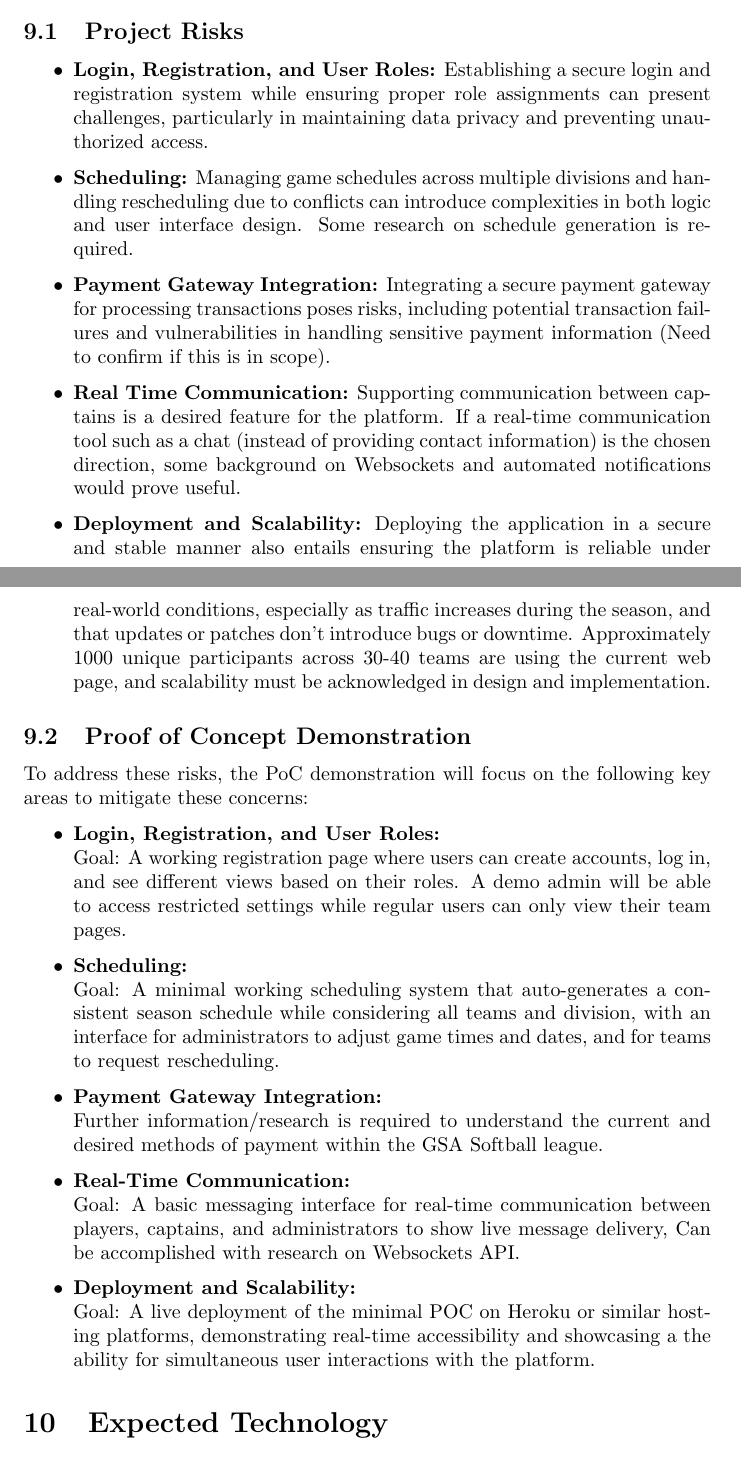
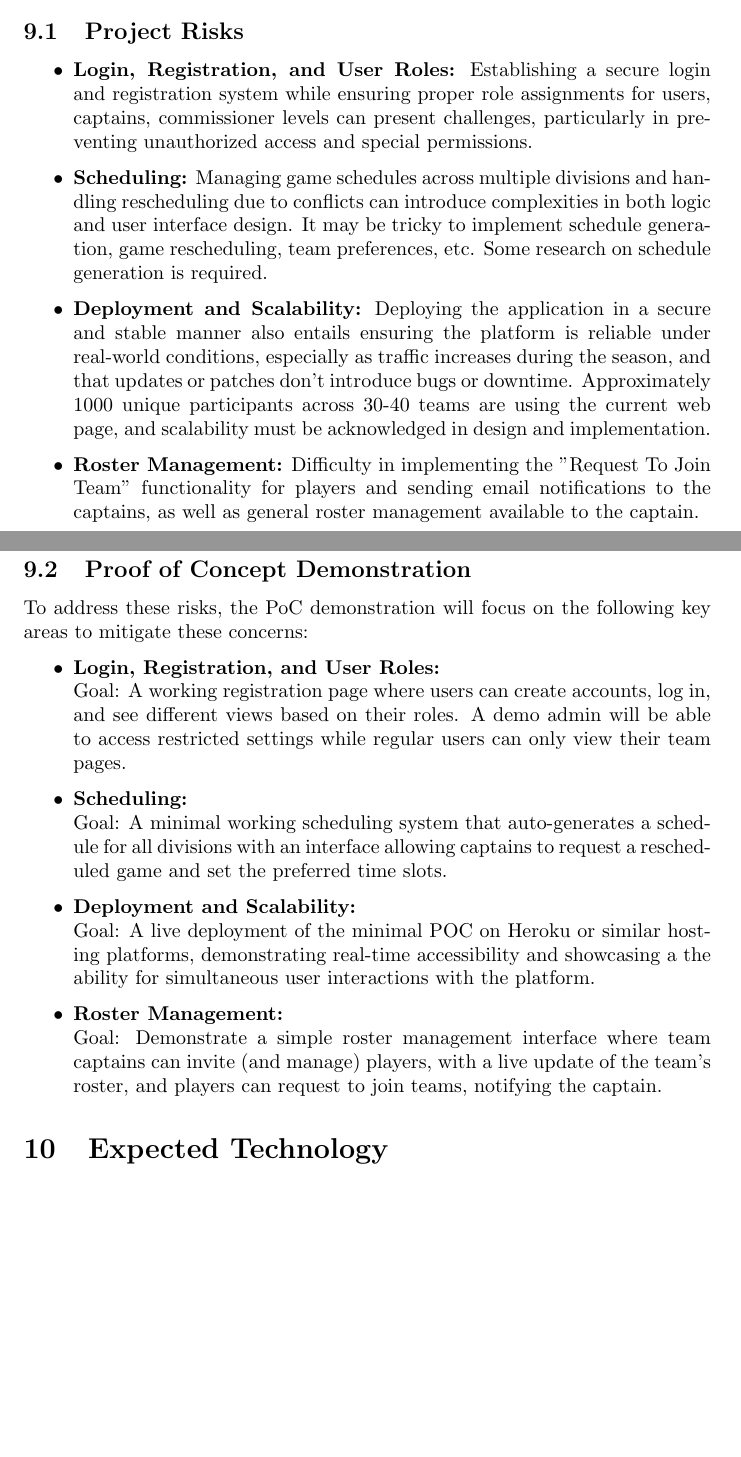
Before and after one commit to emmawigglesworth/Team_6_Capstone, a LaTeX document (DevelopmentPlan/DevelopmentPlan.tex): two parts of pages 9 and 10 of 16, joined at a grey line, cut so that both start at the same text, the shorter picture padded with empty space. Compiled offline with pdfLaTeX.

Commit message:
Updating POC plan based on client meeting

```diff
--- a/DevelopmentPlan/DevelopmentPlan.tex
+++ b/DevelopmentPlan/DevelopmentPlan.tex
@@ -318,11 +319,10 @@ The timeline for this project will be as follows:
 \subsection{Project Risks}
 
 \begin{itemize}
-  \item \textbf{Login, Registration, and User Roles:} Establishing a secure login and registration system while ensuring proper role assignments can present challenges, particularly in maintaining data privacy and preventing unauthorized access.
-  \item \textbf{Scheduling:} Managing game schedules across multiple divisions and handling rescheduling due to conflicts can introduce complexities in both logic and user interface design. Some research on schedule generation is required.
-  \item \textbf{Payment Gateway Integration:} Integrating a secure payment gateway for processing transactions poses risks, including potential transaction failures and vulnerabilities in handling sensitive payment information (Need to confirm if this is in scope).
-  \item \textbf{Real Time Communication:} Supporting communication between captains is a desired feature for the platform. If a real-time communication tool such as a chat (instead of providing contact information) is the chosen direction, some background on Websockets and automated notifications would prove useful.
+  \item \textbf{Login, Registration, and User Roles:} Establishing a secure login and registration system while ensuring proper role assignments for users, captains, commissioner levels can present challenges, particularly in preventing unauthorized access and special permissions.
+  \item \textbf{Scheduling:} Managing game schedules across multiple divisions and handling rescheduling due to conflicts can introduce complexities in both logic and user interface design. It may be tricky to implement schedule generation, game rescheduling, team preferences, etc. Some research on schedule generation is required.
   \item \textbf{Deployment and Scalability:} Deploying the application in a secure and stable manner also entails ensuring the platform is reliable under real-world conditions, especially as traffic increases during the season, and that updates or patches don’t introduce bugs or downtime. Approximately 1000 unique participants across 30-40 teams are using the current web page, and scalability must be acknowledged in design and implementation.
+  \item \textbf{Roster Management:} Difficulty in implementing the "Request To Join Team" functionality for players and sending email notifications to the captains, as well as general roster management available to the captain.
 \end{itemize}
 \subsection{Proof of Concept Demonstration}
 
@@ -330,10 +330,9 @@ To address these risks, the PoC demonstration will focus on the following key ar
 
 \begin{itemize}
 	\item \textbf{Login, Registration, and User Roles:} \\ Goal: A working registration page where users can create accounts, log in, and see different views based on their roles. A demo admin will be able to access restricted settings while regular users can only view their team pages.
-	\item \textbf{Scheduling:} \\ Goal: A minimal working scheduling system that auto-generates a consistent season schedule while considering all teams and division, with an interface for administrators to adjust game times and dates, and for teams to request rescheduling.
-  \item \textbf{Payment Gateway Integration:} \\ Further information/research is required to understand the current and desired methods of payment within the GSA Softball league.
-  \item \textbf{Real-Time Communication:} \\ Goal: A basic messaging interface for real-time communication between players, captains, and administrators to show live message delivery, Can be accomplished with research on Websockets API.
+  \item \textbf{Scheduling:} \\ Goal: A minimal working scheduling system that auto-generates a schedule for all divisions with an interface allowing captains to request a rescheduled game and set the preferred time slots.
   \item \textbf{Deployment and Scalability:} \\ Goal: A live deployment of the minimal POC on Heroku or similar hosting platforms, demonstrating real-time accessibility and showcasing a the ability for simultaneous user interactions with the platform.
+  \item \textbf{Roster Management:} \\ Goal: Demonstrate a simple roster management interface where team captains can invite (and manage) players, with a live update of the team's roster, and players can request to join teams, notifying the captain.
 \end{itemize}
 
 
```
Also changed, not shown: DevelopmentPlan/DevelopmentPlan.tex (1 more changed lines).
